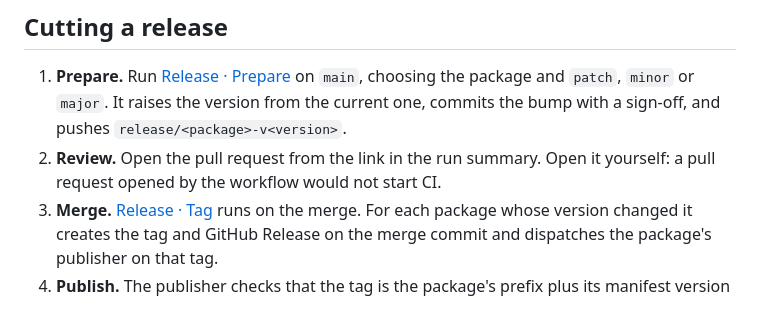
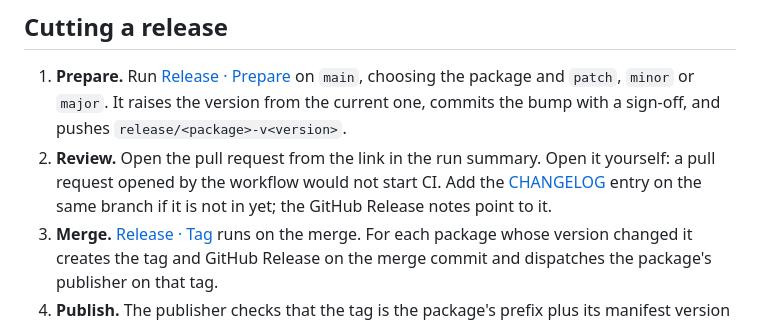
Before and after one commit to action-state-group/capsule-viewer, a Markdown page: RELEASING.md, the part around the change. GitHub-like rendering.

```diff
--- a/RELEASING.md
+++ b/RELEASING.md
@@ -32,7 +32,9 @@ The prefix is only on the Git tag. The registry version stays plain (`0.1.0`).
    the version from the current one, commits the bump with a sign-off, and
    pushes `release/<package>-v<version>`.
 2. **Review.** Open the pull request from the link in the run summary. Open it
-   yourself: a pull request opened by the workflow would not start CI.
+   yourself: a pull request opened by the workflow would not start CI. Add the
+   [CHANGELOG](CHANGELOG.md) entry on the same branch if it is not in yet; the
+   GitHub Release notes point to it.
 3. **Merge.** [Release · Tag](https://github.com/action-state-group/capsule-viewer/actions/workflows/tag-release.yml)
    runs on the merge. For each package whose version changed it creates the
    tag and GitHub Release on the merge commit and dispatches the package's
```
Also changed, not shown: CHANGELOG.md (added, +16 -0 lines).
